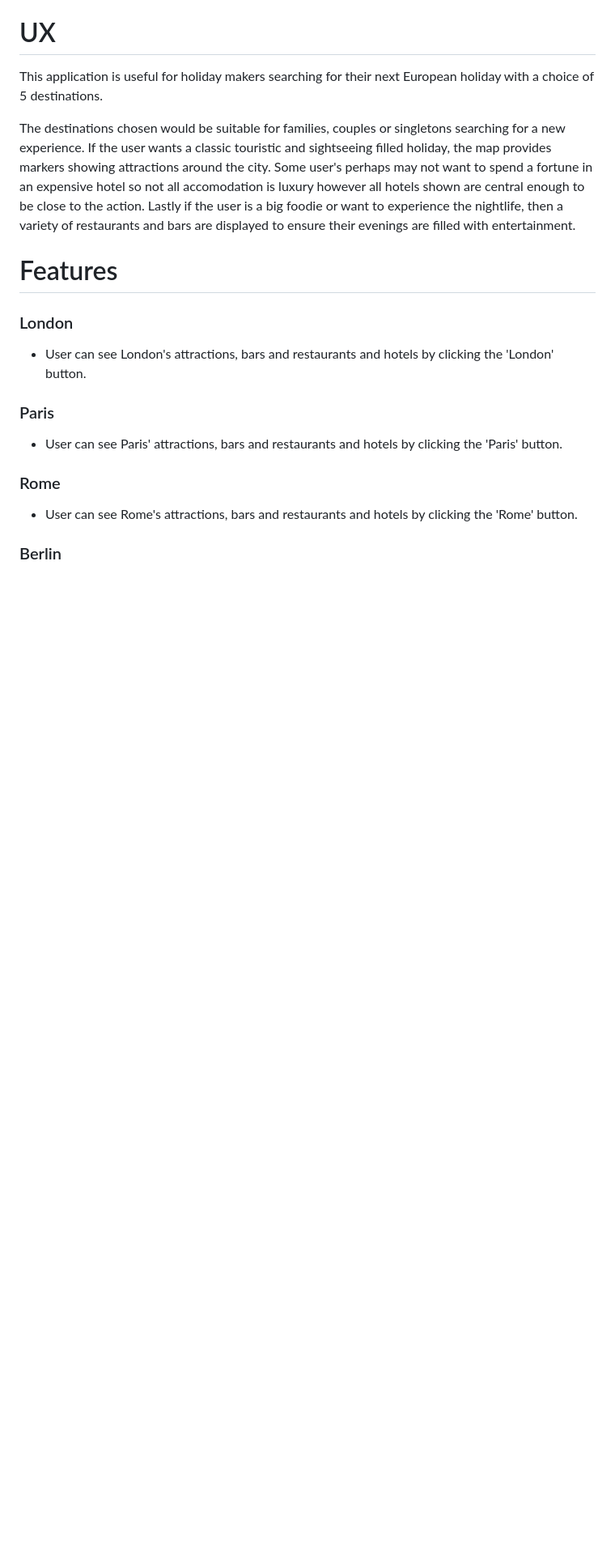
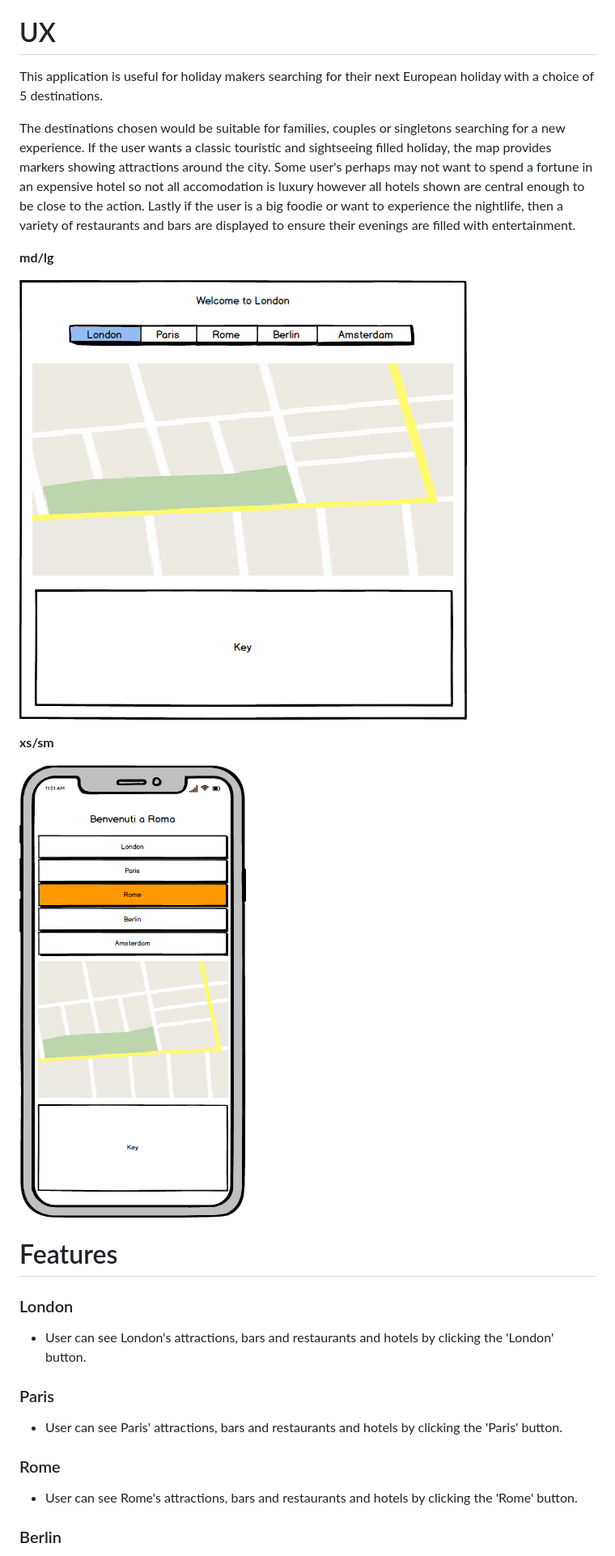
Before and after one commit to itoulou/googlemaps-api-javascript-project, a Markdown page: README.md, the part around the change. Shown: that part at 81% size. Drawn GitHub-style; pictures changed too: wireframes/images/google-maps-api-md-lg.png (added), wireframes/images/google-maps-api-xs-sm.png (added); blank space fills up the shorter version.

Commit message:
added wireframe images

```diff
--- a/README.md
+++ b/README.md
@@ -26,6 +26,13 @@ close to the action. Lastly if the user is a big foodie or want to experience th
 nightlife, then a variety of restaurants and bars are displayed to ensure their
 evenings are filled with entertainment.
 
+__md/lg__
+
+![map image](/wireframes/images/google-maps-api-md-lg.png "md lg")
+
+__xs/sm__
+
+![map image](/wireframes/images/google-maps-api-xs-sm.png "xs sm")
 
 # Features
 ### London
```
